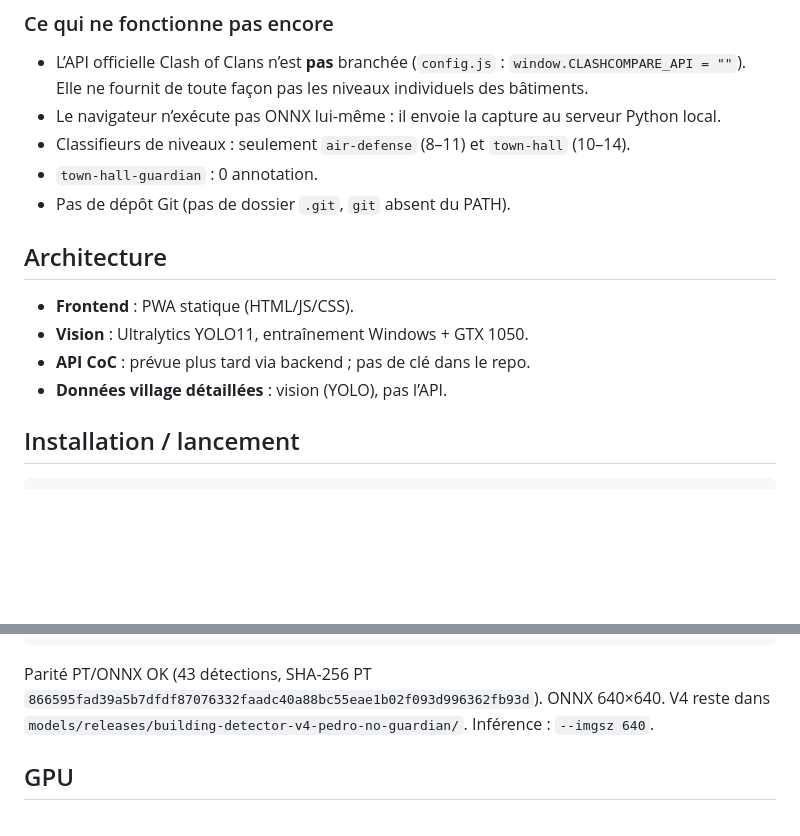
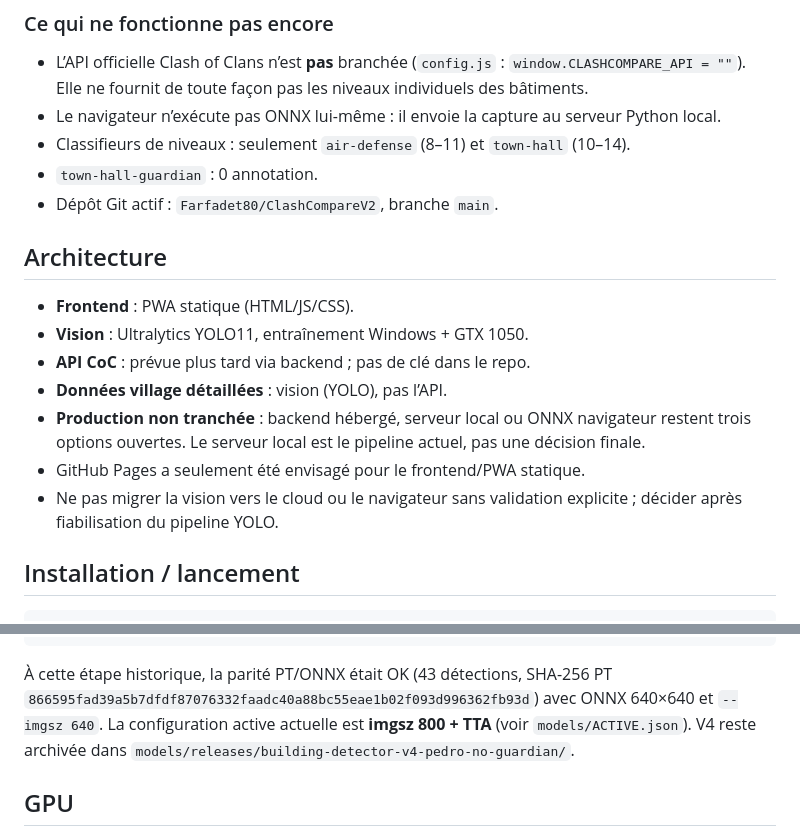
Before and after one commit to Farfadet80/ClashCompareV2, a Markdown page: HANDOFF.md, 2 parts joined by grey strips. Rendered like a GitHub page; blank space fills up the shorter version.

````diff
--- a/HANDOFF.md
+++ b/HANDOFF.md
@@ -19,7 +19,7 @@ Dernière mise à jour : 2026-09-04 (passation ChatGPT + HANDOFF + Git)
 - Le navigateur n’exécute pas ONNX lui-même : il envoie la capture au serveur Python local.
 - Classifieurs de niveaux : seulement `air-defense` (8–11) et `town-hall` (10–14).
 - `town-hall-guardian` : 0 annotation.
-- Pas de dépôt Git (pas de dossier `.git`, `git` absent du PATH).
+- Dépôt Git actif : `Farfadet80/ClashCompareV2`, branche `main`.
 
 ## Architecture
 
@@ -27,6 +27,11 @@ Dernière mise à jour : 2026-09-04 (passation ChatGPT + HANDOFF + Git)
 - **Vision** : Ultralytics YOLO11, entraînement Windows + GTX 1050.
 - **API CoC** : prévue plus tard via backend ; pas de clé dans le repo.
 - **Données village détaillées** : vision (YOLO), pas l’API.
+- **Production non tranchée** : backend hébergé, serveur local ou ONNX navigateur restent
+  trois options ouvertes. Le serveur local est le pipeline actuel, pas une décision finale.
+- GitHub Pages a seulement été envisagé pour le frontend/PWA statique.
+- Ne pas migrer la vision vers le cloud ou le navigateur sans validation explicite ;
+  décider après fiabilisation du pipeline YOLO.
 
 ## Installation / lancement
 
@@ -114,7 +119,11 @@ Copy-Item models\releases\building-detector-v5s-distilled-640\building-detector-
 Copy-Item models\releases\building-detector-v5s-distilled-640\building-detector-v5s-distilled-640.onnx models\building-detector.onnx
 ```
 
-Parité PT/ONNX OK (43 détections, SHA-256 PT `866595fad39a5b7dfdf87076332faadc40a88bc55eae1b02f093d996362fb93d`). ONNX 640×640. V4 reste dans `models/releases/building-detector-v4-pedro-no-guardian/`. Inférence : `--imgsz 640`.
+À cette étape historique, la parité PT/ONNX était OK (43 détections, SHA-256 PT
+`866595fad39a5b7dfdf87076332faadc40a88bc55eae1b02f093d996362fb93d`) avec ONNX
+640×640 et `--imgsz 640`. La configuration active actuelle est **imgsz 800 + TTA**
+(voir `models/ACTIVE.json`). V4 reste archivée dans
+`models/releases/building-detector-v4-pedro-no-guardian/`.
 
 ## GPU
 
````
Also changed, not shown: PASSATION-CHATGPT.md (+19 -1 lines).
